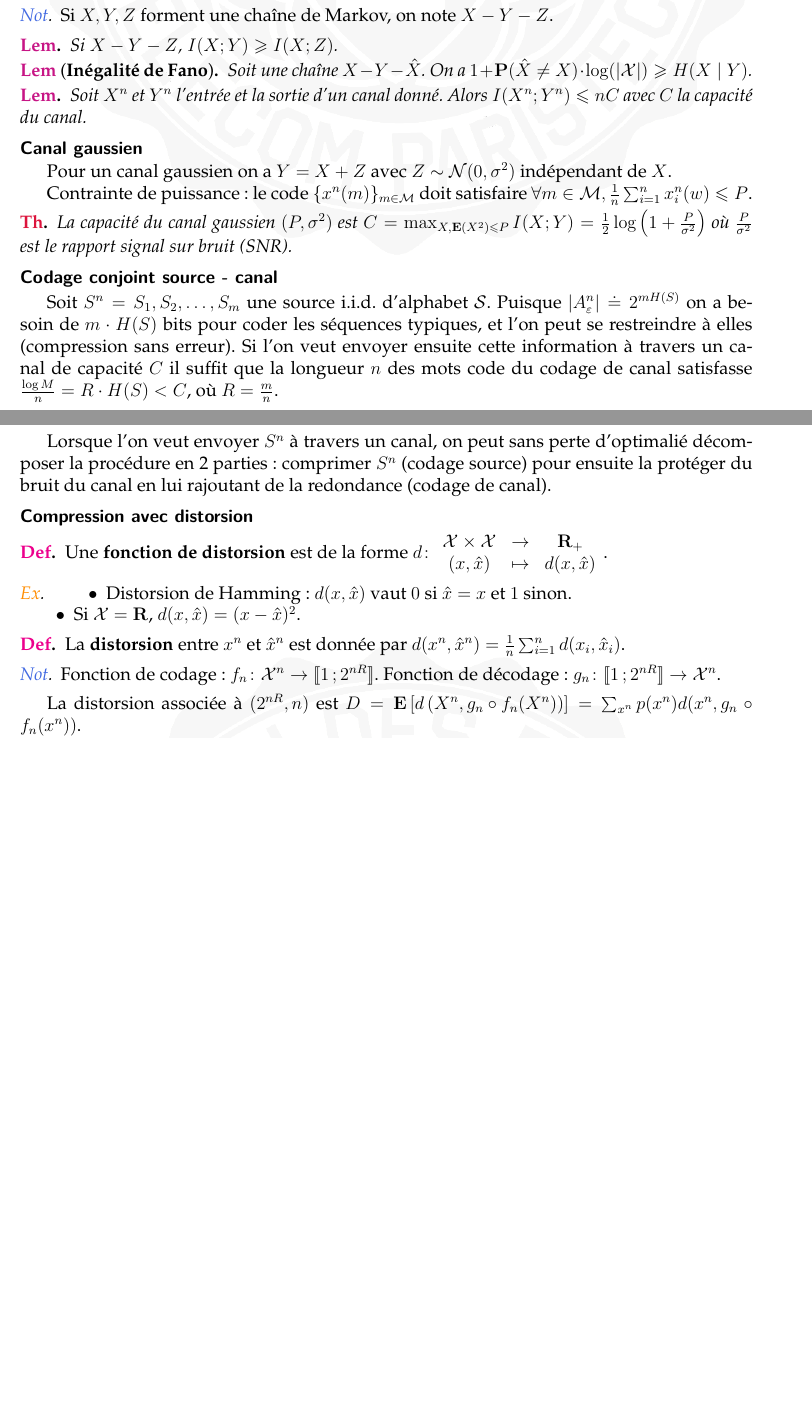
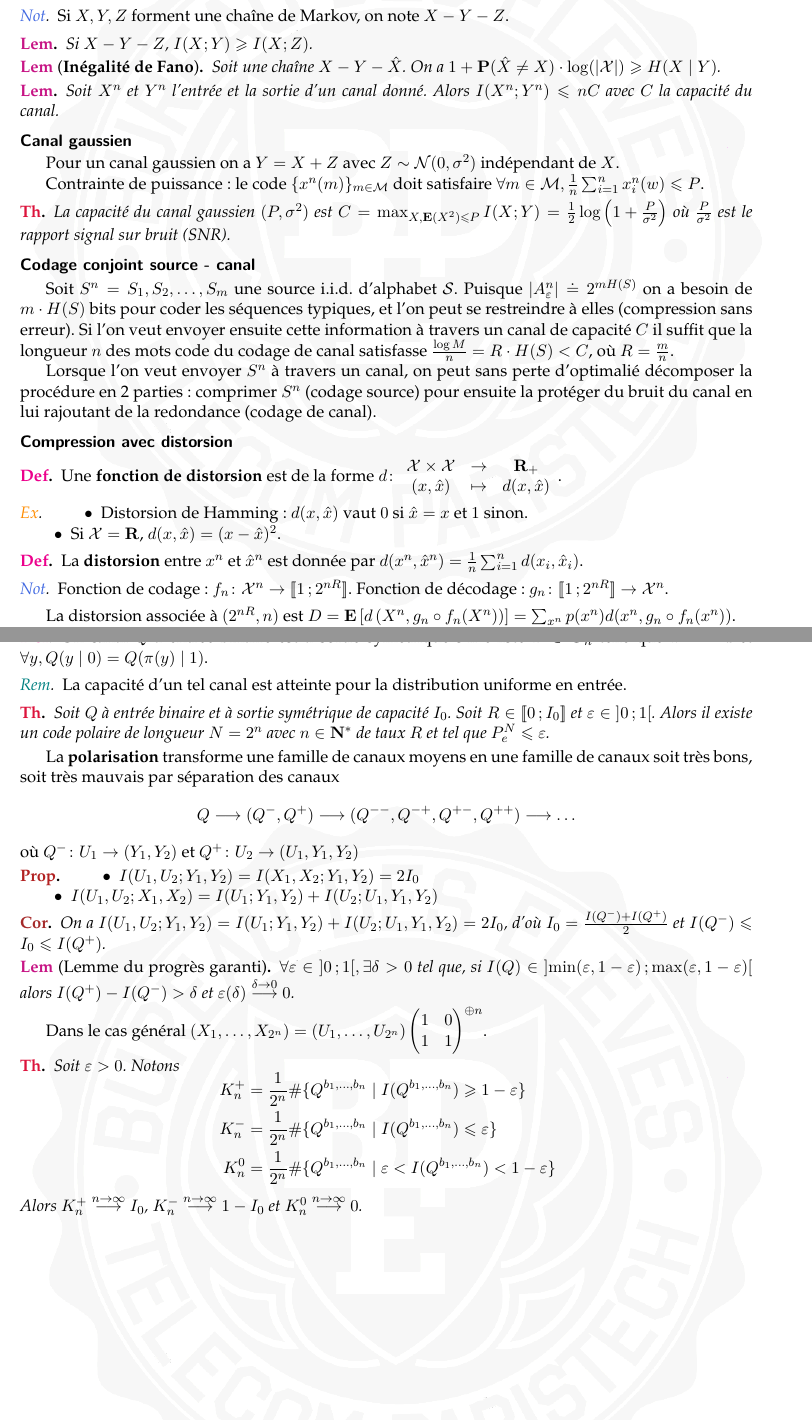
Before and after one commit to RegisGourdel/Entraide_Telecom, a LaTeX document (ACCQ202/Fiche ACCQ202.tex, which reads ACCQ202/chapitre4.tex): two parts of pages 3 and 4 of 4, joined at a grey line, cut so that both start at the same text, the shorter picture padded with empty space. The pictures show the PDF file ACCQ202/Fiche ACCQ202.pdf that the author committed with the source.

Commit message:
Ajouts en ACCQ202

```diff
--- a/ACCQ202/chapitre4.tex
+++ b/ACCQ202/chapitre4.tex
@@ -11,3 +11,10 @@
 	Soit $R \in \iniff{0}{I_0}$ et $\varepsilon \in \inoo{0}{1}$.
 	Alors il existe un code polaire de longueur $N = 2^n$ avec $n \in \N^*$ de taux $R$ et tel que $P_e^N \leq \varepsilon$.
 \end{thm}
+
+La \textbf{polarisation} transforme une famille de canaux moyens en une famille de canaux soit très bons,
+soit très mauvais par séparation des canaux
+$$Q \longrightarrow (Q^-,Q^+) \longrightarrow (Q^{--},Q^{-+},Q^{+-},Q^{++}) \longrightarrow \ldots$$
+où $Q^- \colon U_1 \to (Y_1,Y_2)$ et $Q^+ \colon U_2 \to (U_1,Y_1,Y_2)$
+
+\begin{pop}
@@ -13,0 +24,16 @@
+	\end{itemize}
+\end{pop}
+
+\begin{cor}
+	On a $I(U_1,U_2 ; Y_1,Y_2) = I(U_1 ; Y_1,Y_2) + I(U_2 ; U_1,Y_1,Y_2) = 2 I_0$, d'où $I_0 = \frac{I(Q^-) + I(Q^+)}{2}$ et $I(Q^-) \leq I_0 \leq I(Q^+)$.
+\end{cor}
+
+\begin{lem}[Lemme du progrès garanti]
+	$\forall \varepsilon \in \intoo{0}{1}, \exists \delta > 0$ tel que, si $I(Q) \in \inoo{\min(\varepsilon, 1 - \varepsilon)}{\max(\varepsilon, 1 - \varepsilon)}$ alors $I(Q^+) - I(Q^-) > \delta$ et $\varepsilon(\delta) \overset{\delta \to 0}{\longrightarrow} 0$.
+\end{lem}
+
+Dans le cas général $(X_1,\ldots,X_{2^n}) = (U_1,\ldots,U_{2^n}) \begin{pmatrix} 1 & 0 \\ 1 & 1 \end{pmatrix}^{\oplus n}$.
+
+\begin{thm}
+	Soit $\varepsilon > 0$. Notons
+	$$\begin{align}
```
Also changed, not shown: ACCQ202/Fiche ACCQ202.tex (+1 -1 lines), ACCQ202/Fiche ACCQ202.pdf, ACCQ202/chapitre4.tex (9 more changed lines).
